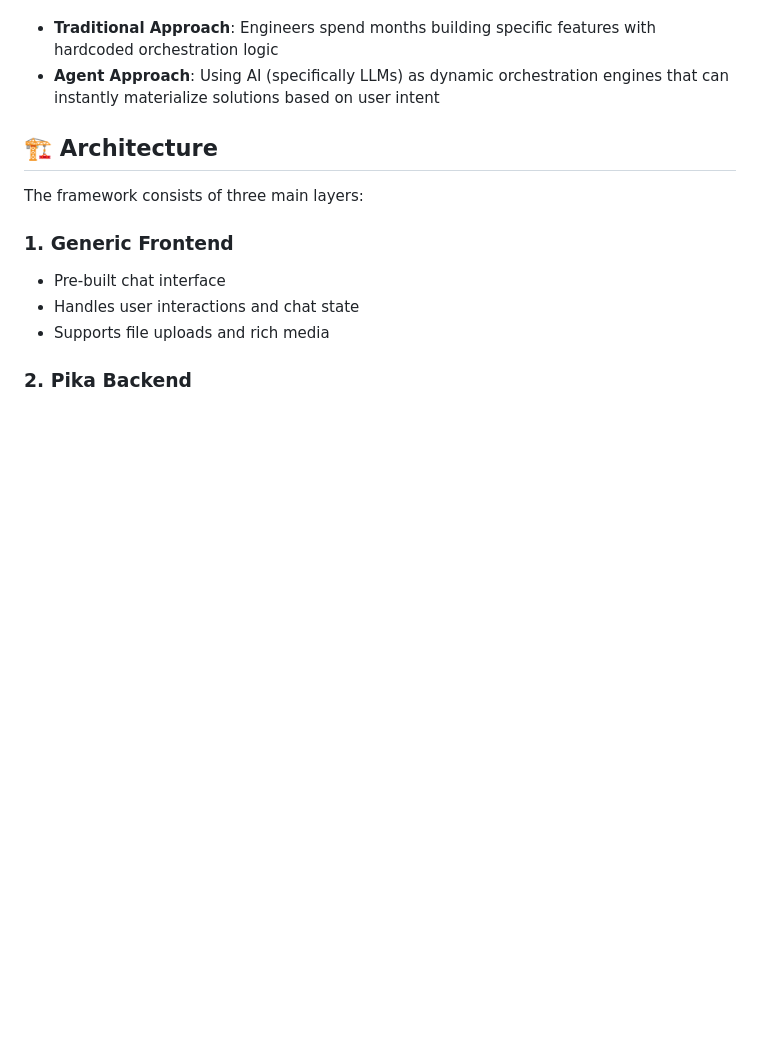
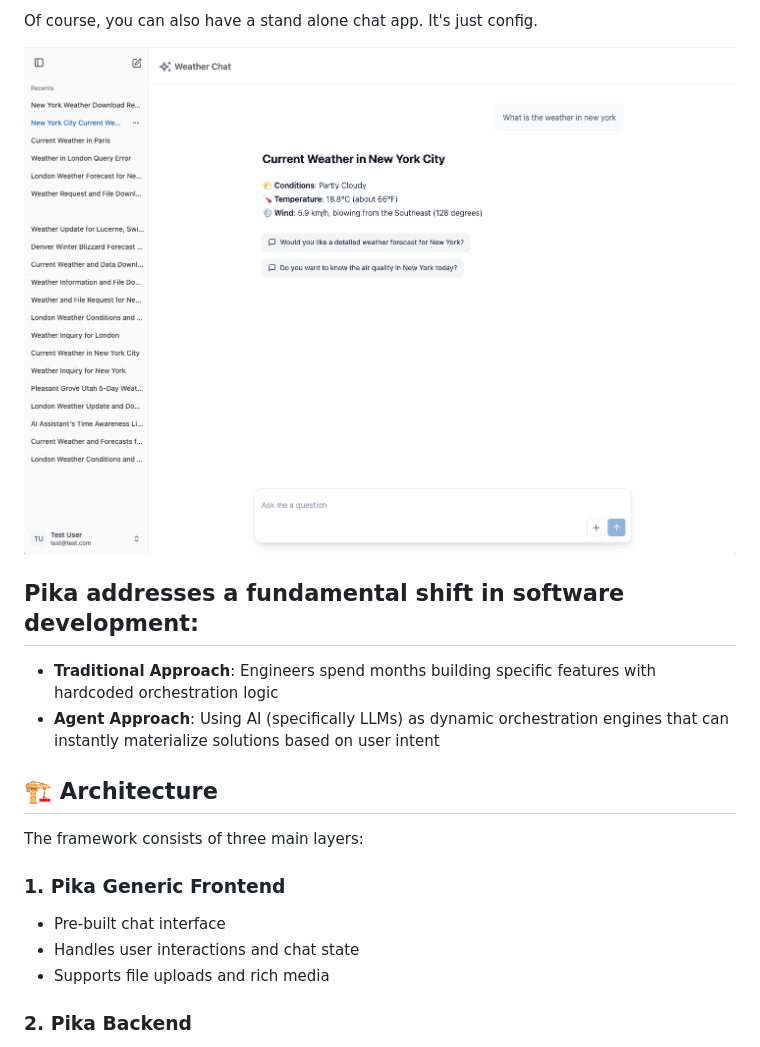
Before and after one commit to rithum/pika, a Markdown page: README.md, the part around one of its changes. Rendered like a GitHub page; pictures changed too: docs/images/standalone-example.png (added); blank space fills up the shorter version.

```diff
--- a/README.md
+++ b/README.md
@@ -8,3 +36,10 @@ Pika addresses a fundamental shift in software development:
+Of course, you can also have a stand alone chat app.  It's just config.
+
+![Architecture Diagram](./docs/images/standalone-example.png)
+
+
+
+## Pika addresses a fundamental shift in software development:
 
 - **Traditional Approach**: Engineers spend months building specific features with hardcoded orchestration logic
 - **Agent Approach**: Using AI (specifically LLMs) as dynamic orchestration engines that can instantly materialize solutions based on user intent
@@ -13,7 +48,7 @@ Pika addresses a fundamental shift in software development:
 
 The framework consists of three main layers:
 
-### 1. Generic Frontend
+### 1. Pika Generic Frontend
 - Pre-built chat interface
 - Handles user interactions and chat state
 - Supports file uploads and rich media
```
Also changed, not shown: other parts of README.md (+30 -2 lines), docs/dev.md (added, +7 -0 lines), docs/images/embedded-example.png (added), 9 other files.
